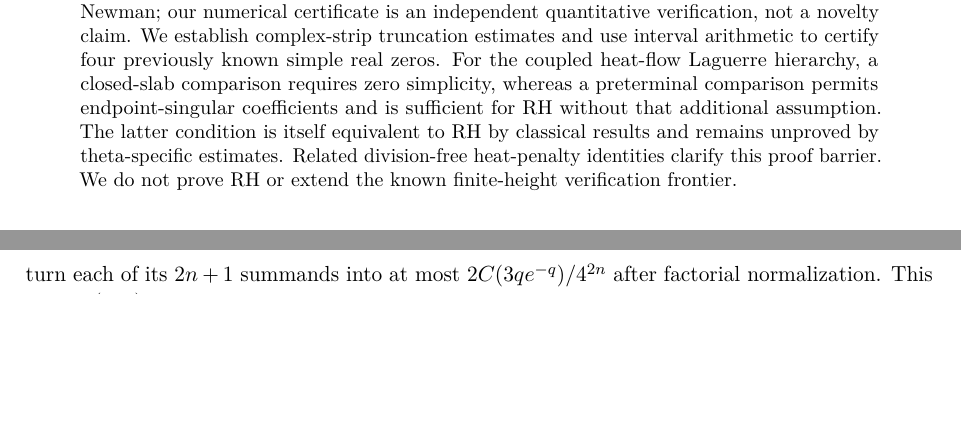
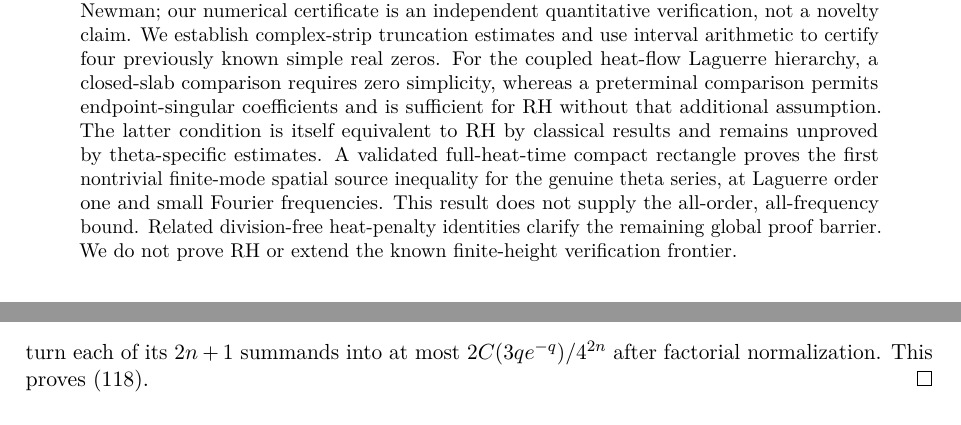
Before and after one commit to tonynewton79-web/RiemannHypothesis, a LaTeX paper (paper/main.tex): two parts of pages 1 and 48 of 65 before the commit and two parts of pages 1 and 51 of 67 after it, joined at a grey line, cut so that both start at the same text, the shorter picture padded with empty space. Compiled offline with pdfLaTeX.

Commit message:
Include genuine theta n=1 full-time compact certificate in full paper and revise abstract with RH boundary

```diff
--- a/paper/main.tex
+++ b/paper/main.tex
@@ -36,8 +36,12 @@ requires zero simplicity, whereas a preterminal comparison
 permits endpoint-singular coefficients and is sufficient for
 RH without that additional assumption. The latter condition
 is itself equivalent to RH by classical results and remains
-unproved by theta-specific estimates. Related division-free
-heat-penalty identities clarify this proof barrier. We do not
+unproved by theta-specific estimates. A validated full-heat-time compact rectangle proves the first
+nontrivial finite-mode spatial source inequality for the genuine
+theta series, at Laguerre order one and small Fourier frequencies.
+This result does not supply the all-order, all-frequency bound.
+Related division-free heat-penalty identities clarify the
+remaining global proof barrier. We do not
 prove RH or extend the known finite-height verification frontier.
 \end{abstract}
 % All source sections are promoted to subsections under eight
```
Also changed, not shown: paper/main.tex (1 more changed lines).
